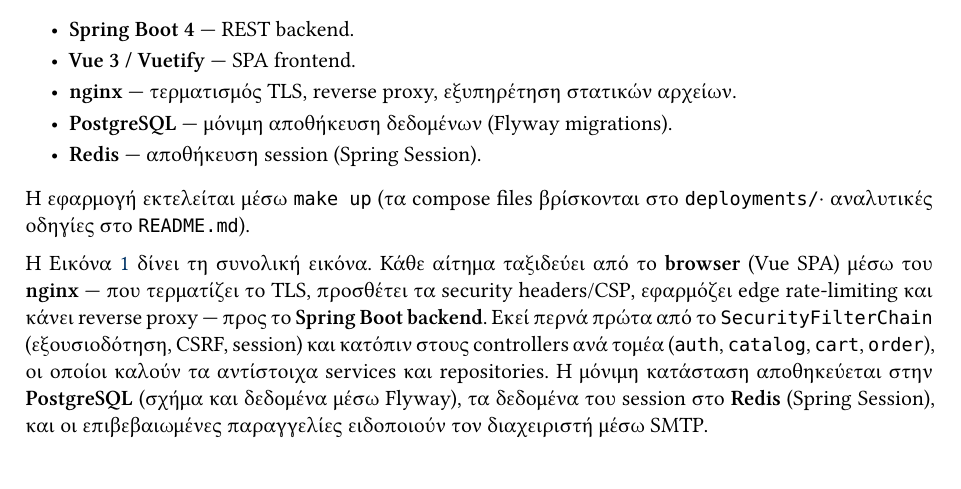
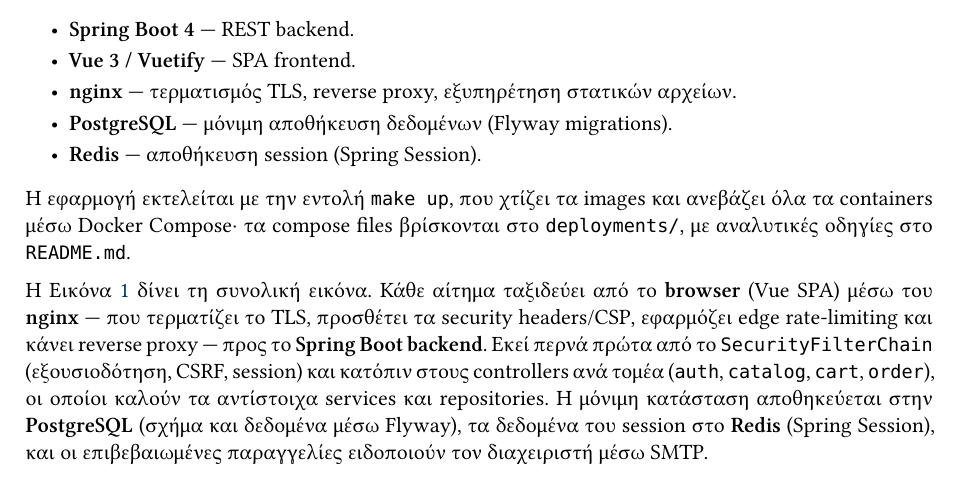
Before and after one commit to geo-gkez/mini-eshop, a LaTeX document (DOCUMENTATION.tex): part of page 3 of 14, cut so that both start at the same text. Compiled offline with XeLaTeX.

Commit message:
Refine documentation for application startup instructions in Markdown and LaTeX files

```diff
--- a/DOCUMENTATION.tex
+++ b/DOCUMENTATION.tex
@@ -147,7 +147,9 @@
     \item \textbf{Redis} --- αποθήκευση session (Spring Session).
 \end{itemize}
 
-Η εφαρμογή εκτελείται μέσω \code{make up} (τα compose files βρίσκονται στο \code{deployments/}· αναλυτικές οδηγίες στο \code{README.md}).
+Η εφαρμογή εκτελείται με την εντολή \code{make up}, που χτίζει τα images και ανεβάζει όλα τα
+containers μέσω Docker Compose· τα compose files βρίσκονται στο \code{deployments/}, με αναλυτικές
+οδηγίες στο \code{README.md}.
 
 Η Εικόνα~\ref{fig:arch} δίνει τη συνολική εικόνα. Κάθε
 αίτημα ταξιδεύει από το \textbf{browser} (Vue SPA) μέσω του \textbf{nginx} --- που τερματίζει το
```
Also changed, not shown: DOCUMENTATION.md (+2 -1 lines), DOCUMENTATION.pdf.
